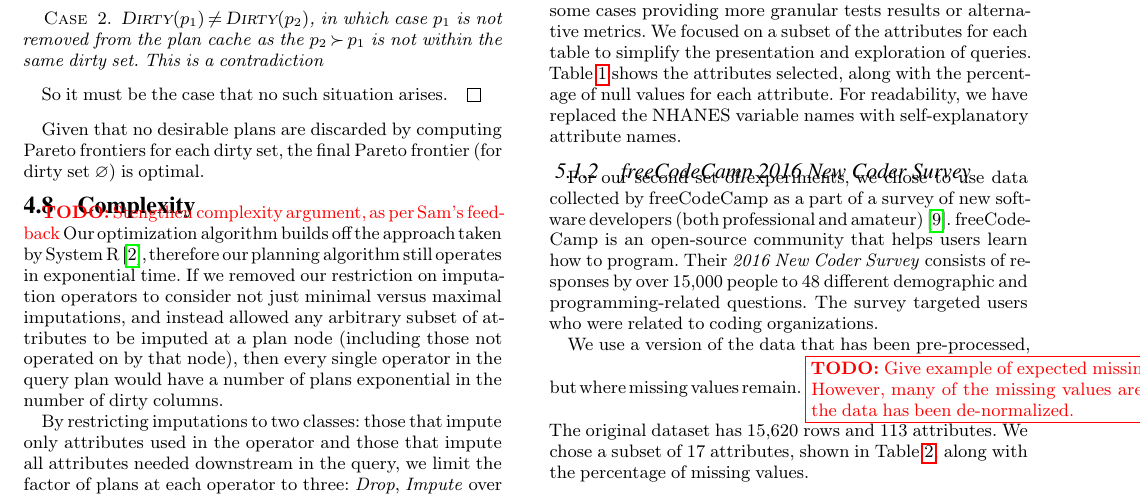
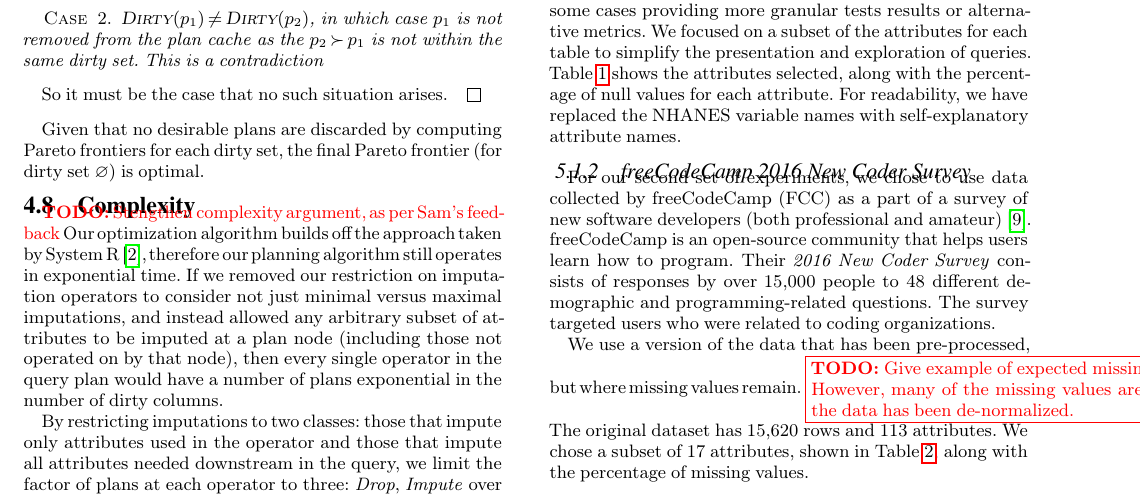
Before and after one commit to mitdbg/imputedb, a LaTeX document (paper/main.tex, which reads paper/experiments.tex): part of page 8 of 12, cut so that both start at the same text. Compiled offline with pdfLaTeX.

Commit message:
Add fcc acronym at first appearance

```diff
--- a/paper/experiments.tex
+++ b/paper/experiments.tex
@@ -61,7 +61,7 @@ For readability, we have replaced the NHANES variable names with self-explanator
 
 \subsubsection{freeCodeCamp 2016 New Coder Survey}
 For our second set of experiments, we chose to use data collected
-by freeCodeCamp as a part of a survey of new software developers
+by freeCodeCamp (FCC) as a part of a survey of new software developers
 (both professional and amateur)~\cite{fcc-data}. freeCodeCamp is an open-source
 community that helps users learn how to program. Their \textit{2016 New Coder Survey} consists of responses by over 15,000 people to 48 different
 demographic and programming-related questions.
```
